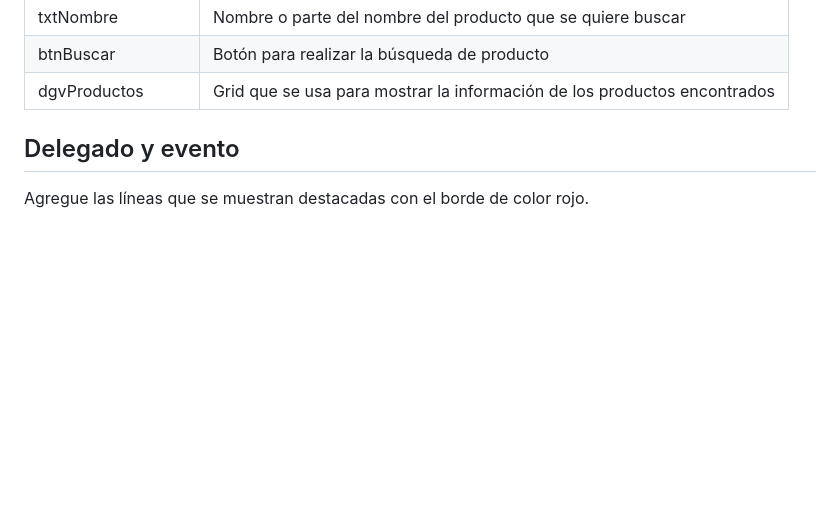
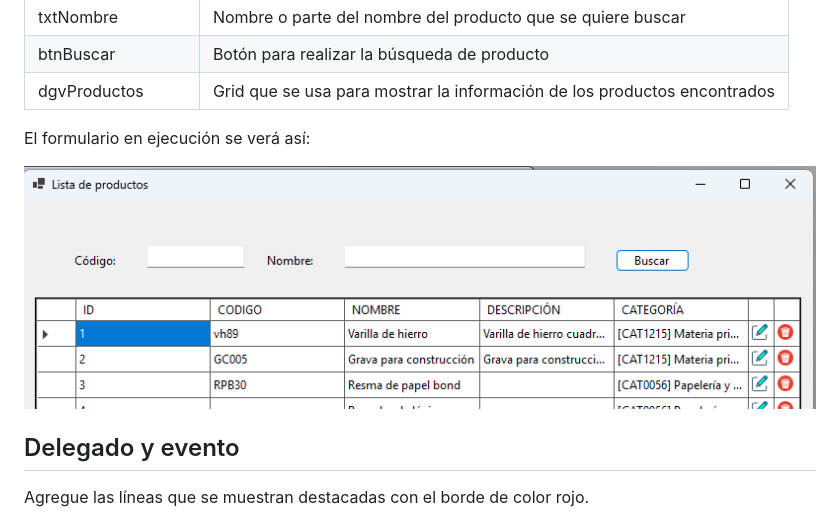
Before and after one commit to miguel-cortez/aplicaciones-escritorio, a Markdown page: FormListaProductos.md, the part around the change. Rendered like a GitHub page; pictures changed too: img/FormListaProductosEjecucion.png (added); blank space fills up the shorter version.

Commit message:
Actualización

```diff
--- a/FormListaProductos.md
+++ b/FormListaProductos.md
@@ -28,6 +28,10 @@
 <td>Grid que se usa para mostrar la información de los productos encontrados</td>
 </tr>
 </table>
+
+El formulario en ejecución se verá así:
+
+![alt text](./img/FormListaProductosEjecucion.png)
 
 ## Delegado y evento
 
```
